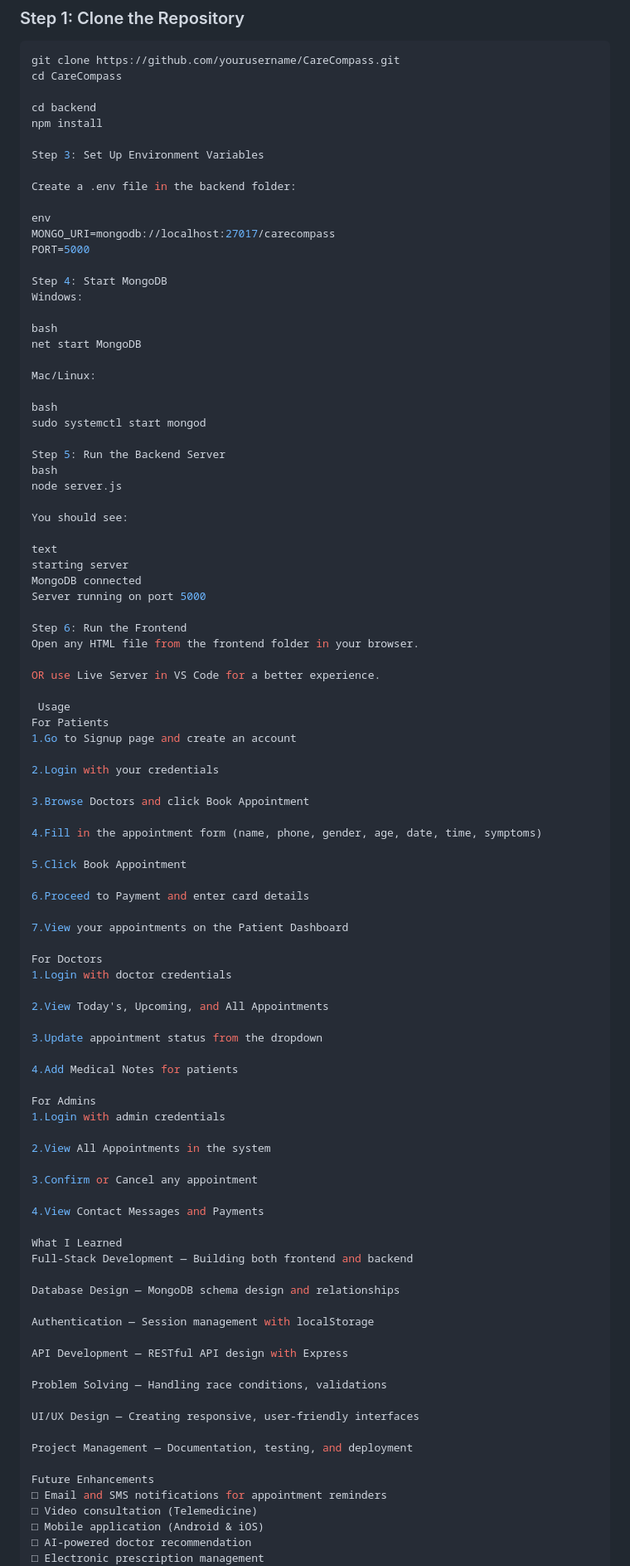
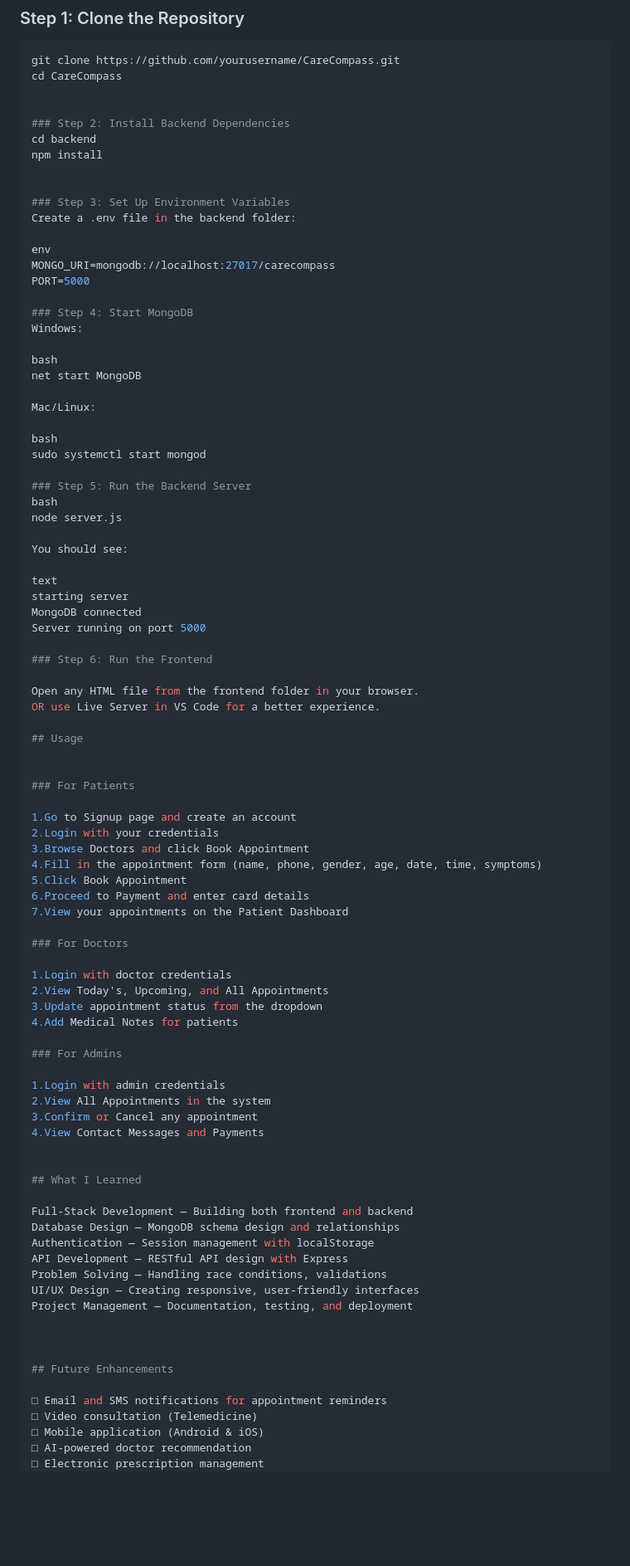
Before and after one commit to ayeshaikram0533-ops/CareCompass, a Markdown page: README.md, the part around one of its changes. Shown at 83% size. Rendered like a GitHub page; blank space fills up the shorter version.

```diff
--- a/README.md
+++ b/README.md
@@ -136,18 +136,20 @@ CareCompass/
 git clone https://github.com/yourusername/CareCompass.git
 cd CareCompass
 
+
+### Step 2: Install Backend Dependencies
 cd backend
 npm install
 
-Step 3: Set Up Environment Variables
 
+### Step 3: Set Up Environment Variables
 Create a .env file in the backend folder:
 
 env
 MONGO_URI=mongodb://localhost:27017/carecompass
 PORT=5000
 
-Step 4: Start MongoDB
+### Step 4: Start MongoDB
 Windows:
 
 bash
@@ -158,7 +160,7 @@ Mac/Linux:
 bash
 sudo systemctl start mongod
 
-Step 5: Run the Backend Server
+### Step 5: Run the Backend Server
 bash
 node server.js
 
@@ -169,61 +171,53 @@ starting server
 MongoDB connected
 Server running on port 5000
 
-Step 6: Run the Frontend
+### Step 6: Run the Frontend
+
 Open any HTML file from the frontend folder in your browser.
-
 OR use Live Server in VS Code for a better experience.
 
- Usage
-For Patients
+## Usage
+
+
+### For Patients
+
 1.Go to Signup page and create an account
-
 2.Login with your credentials
-
 3.Browse Doctors and click Book Appointment
-
 4.Fill in the appointment form (name, phone, gender, age, date, time, symptoms)
-
 5.Click Book Appointment
-
 6.Proceed to Payment and enter card details
-
 7.View your appointments on the Patient Dashboard
 
-For Doctors
+### For Doctors
+
 1.Login with doctor credentials
-
 2.View Today's, Upcoming, and All Appointments
-
 3.Update appointment status from the dropdown
-
 4.Add Medical Notes for patients
 
-For Admins
+### For Admins
+
 1.Login with admin credentials
-
 2.View All Appointments in the system
-
 3.Confirm or Cancel any appointment
-
 4.View Contact Messages and Payments
 
-What I Learned
+
+## What I Learned
+
 Full-Stack Development — Building both frontend and backend
-
 Database Design — MongoDB schema design and relationships
-
 Authentication — Session management with localStorage
-
 API Development — RESTful API design with Express
-
 Problem Solving — Handling race conditions, validations
-
 UI/UX Design — Creating responsive, user-friendly interfaces
-
 Project Management — Documentation, testing, and deployment
 
-Future Enhancements
+
+
+## Future Enhancements
+
 □ Email and SMS notifications for appointment reminders
 □ Video consultation (Telemedicine)
 □ Mobile application (Android & iOS)
```
Also changed, not shown: other parts of README.md (+6 -8 lines).
